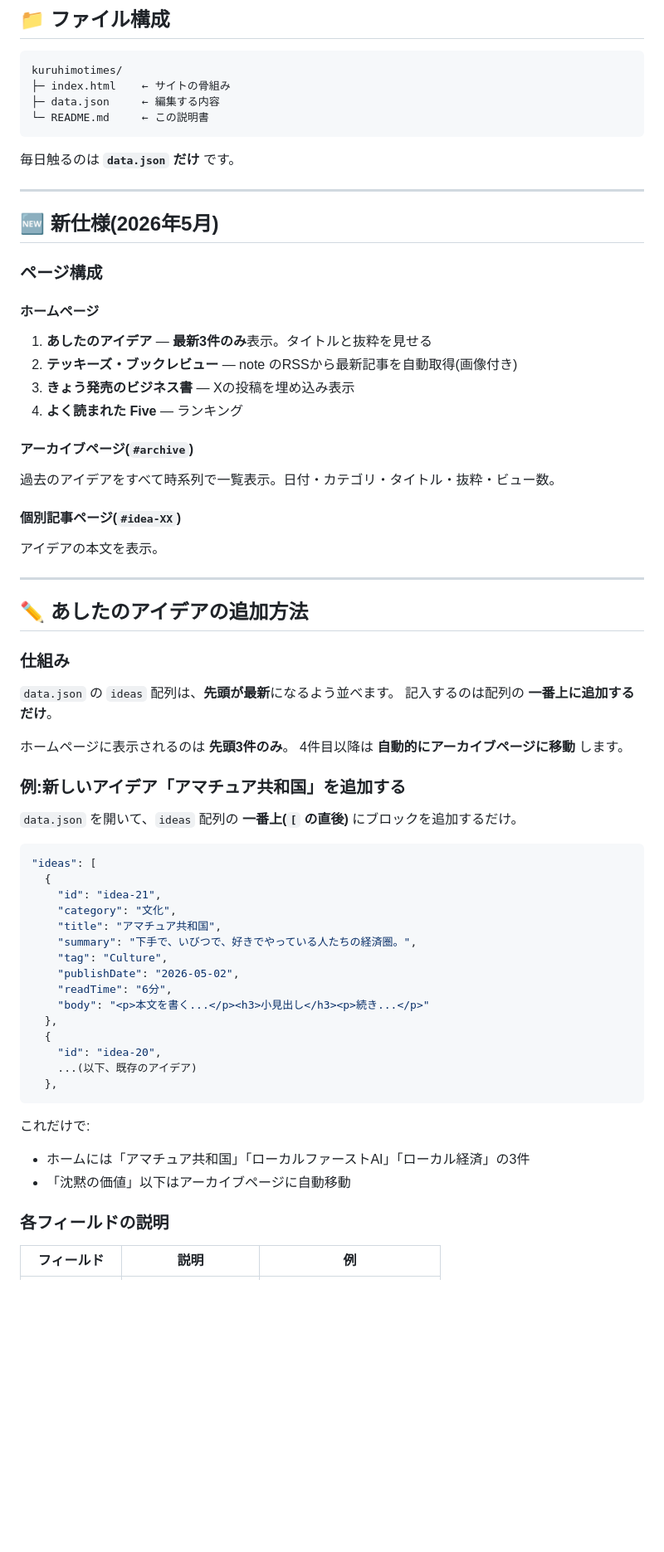
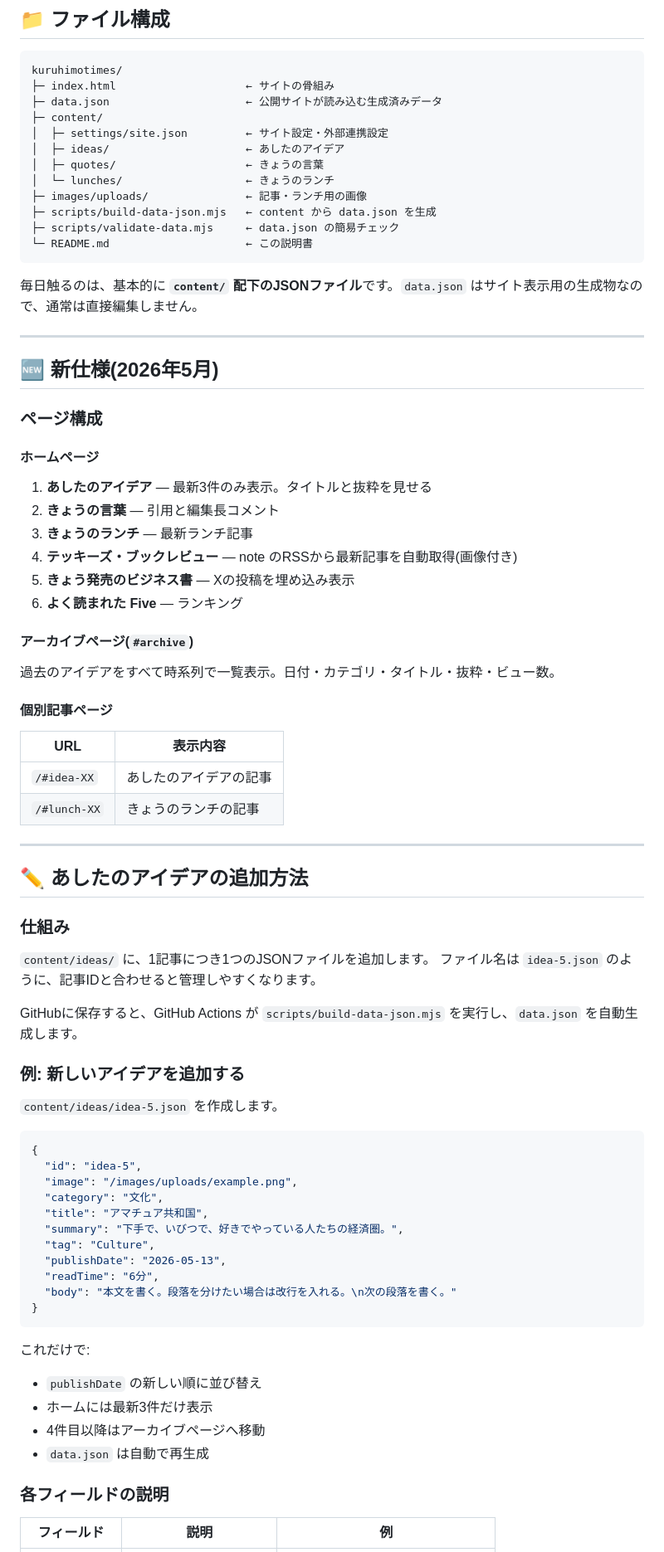
Before and after one commit to Nacchanman/kuruhitimes, a Markdown page: README.md, the part around one of its changes. Shown at 83% size. Rendered like a GitHub page; blank space fills up the shorter version.

Commit message:
Update README for content-based workflow

````diff
--- a/README.md
+++ b/README.md
@@ -4,12 +4,20 @@
 
 ```
 kuruhimotimes/
-├─ index.html    ← サイトの骨組み
-├─ data.json     ← 編集する内容
-└─ README.md     ← この説明書
+├─ index.html                    ← サイトの骨組み
+├─ data.json                     ← 公開サイトが読み込む生成済みデータ
+├─ content/
+│  ├─ settings/site.json         ← サイト設定・外部連携設定
+│  ├─ ideas/                     ← あしたのアイデア
+│  ├─ quotes/                    ← きょうの言葉
+│  └─ lunches/                   ← きょうのランチ
+├─ images/uploads/               ← 記事・ランチ用の画像
+├─ scripts/build-data-json.mjs   ← content から data.json を生成
+├─ scripts/validate-data.mjs     ← data.json の簡易チェック
+└─ README.md                     ← この説明書
 ```
 
-毎日触るのは **`data.json` だけ** です。
+毎日触るのは、基本的に **`content/` 配下のJSONファイル**です。`data.json` はサイト表示用の生成物なので、通常は直接編集しません。
 
 ---
 
@@ -19,18 +27,23 @@ kuruhimotimes/
 
 #### ホームページ
 
-1. **あしたのアイデア** — **最新3件のみ**表示。タイトルと抜粋を見せる
-2. **テッキーズ・ブックレビュー** — note のRSSから最新記事を自動取得(画像付き)
-3. **きょう発売のビジネス書** — Xの投稿を埋め込み表示
-4. **よく読まれた Five** — ランキング
+1. **あしたのアイデア** — 最新3件のみ表示。タイトルと抜粋を見せる
+2. **きょうの言葉** — 引用と編集長コメント
+3. **きょうのランチ** — 最新ランチ記事
+4. **テッキーズ・ブックレビュー** — note のRSSから最新記事を自動取得(画像付き)
+5. **きょう発売のビジネス書** — Xの投稿を埋め込み表示
+6. **よく読まれた Five** — ランキング
 
 #### アーカイブページ(`#archive`)
 
 過去のアイデアをすべて時系列で一覧表示。日付・カテゴリ・タイトル・抜粋・ビュー数。
 
-#### 個別記事ページ(`#idea-XX`)
+#### 個別記事ページ
 
-アイデアの本文を表示。
+| URL | 表示内容 |
+|---|---|
+| `/#idea-XX` | あしたのアイデアの記事 |
+| `/#lunch-XX` | きょうのランチの記事 |
 
 ---
 
@@ -38,37 +51,34 @@ kuruhimotimes/
 
 ### 仕組み
 
-`data.json` の `ideas` 配列は、**先頭が最新**になるよう並べます。
-記入するのは配列の **一番上に追加するだけ**。
+`content/ideas/` に、1記事につき1つのJSONファイルを追加します。
+ファイル名は `idea-5.json` のように、記事IDと合わせると管理しやすくなります。
 
-ホームページに表示されるのは **先頭3件のみ**。
-4件目以降は **自動的にアーカイブページに移動** します。
+GitHubに保存すると、GitHub Actions が `scripts/build-data-json.mjs` を実行し、`data.json` を自動生成します。
 
-### 例:新しいアイデア「アマチュア共和国」を追加する
+### 例: 新しいアイデアを追加する
 
-`data.json` を開いて、`ideas` 配列の **一番上(`[` の直後)** にブロックを追加するだけ。
+`content/ideas/idea-5.json` を作成します。
 
 ```json
-"ideas": [
-  {
-    "id": "idea-21",
-    "category": "文化",
-    "title": "アマチュア共和国",
-    "summary": "下手で、いびつで、好きでやっている人たちの経済圏。",
-    "tag": "Culture",
-    "publishDate": "2026-05-02",
-    "readTime": "6分",
-    "body": "<p>本文を書く...</p><h3>小見出し</h3><p>続き...</p>"
-  },
-  {
-    "id": "idea-20",
-    ...(以下、既存のアイデア)
-  },
+{
+  "id": "idea-5",
+  "image": "/images/uploads/example.png",
+  "category": "文化",
+  "title": "アマチュア共和国",
+  "summary": "下手で、いびつで、好きでやっている人たちの経済圏。",
+  "tag": "Culture",
+  "publishDate": "2026-05-13",
+  "readTime": "6分",
+  "body": "本文を書く。段落を分けたい場合は改行を入れる。\n次の段落を書く。"
+}
 ```
 
 これだけで:
-- ホームには「アマチュア共和国」「ローカルファーストAI」「ローカル経済」の3件
-- 「沈黙の価値」以下はアーカイブページに自動移動
+- `publishDate` の新しい順に並び替え
+- ホームには最新3件だけ表示
+- 4件目以降はアーカイブページへ移動
+- `data.json` は自動で再生成
 
 ### 各フィールドの説明
 
````
Also changed, not shown: other parts of README.md (+103 -84 lines).
